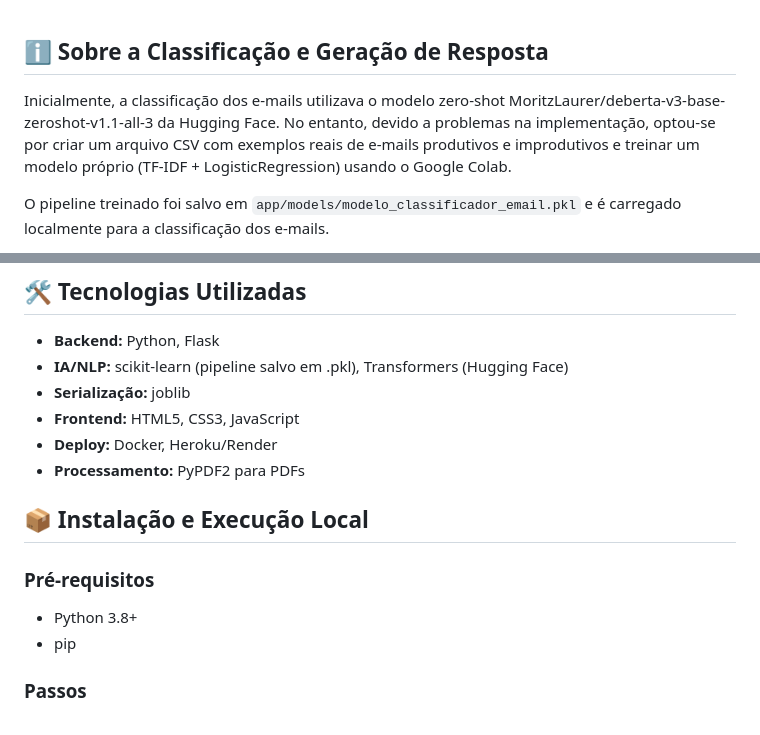
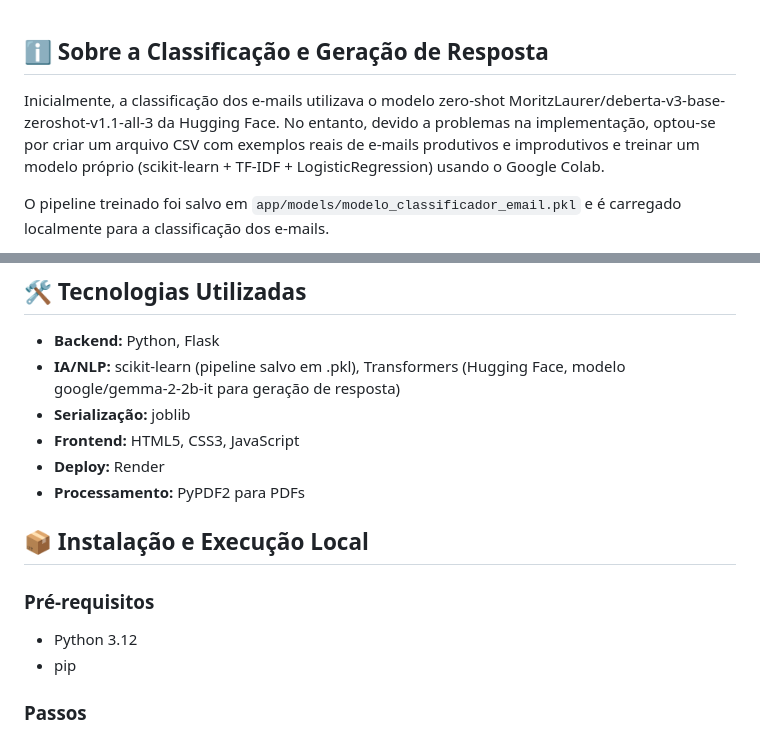
Before and after one commit to Kaio-Ribeiro/emailclassifier-ai, a Markdown page: README.md, 2 parts joined by grey strips. GitHub-like rendering.

```diff
--- a/README.md
+++ b/README.md
@@ -2,7 +2,7 @@
 
 ## ℹ️ Sobre a Classificação e Geração de Resposta
 
-Inicialmente, a classificação dos e-mails utilizava o modelo zero-shot MoritzLaurer/deberta-v3-base-zeroshot-v1.1-all-3 da Hugging Face. No entanto, devido a problemas na implementação, optou-se por criar um arquivo CSV com exemplos reais de e-mails produtivos e improdutivos e treinar um modelo próprio (TF-IDF + LogisticRegression) usando o Google Colab.
+Inicialmente, a classificação dos e-mails utilizava o modelo zero-shot MoritzLaurer/deberta-v3-base-zeroshot-v1.1-all-3 da Hugging Face. No entanto, devido a problemas na implementação, optou-se por criar um arquivo CSV com exemplos reais de e-mails produtivos e improdutivos e treinar um modelo próprio (scikit-learn + TF-IDF + LogisticRegression) usando o Google Colab.
 
 O pipeline treinado foi salvo em `app/models/modelo_classificador_email.pkl` e é carregado localmente para a classificação dos e-mails.
 
@@ -30,16 +30,16 @@ Automatizar a leitura e classificação de emails empresariais, categorizando-os
 ## 🛠️ Tecnologias Utilizadas
 
 - **Backend:** Python, Flask
-- **IA/NLP:** scikit-learn (pipeline salvo em .pkl), Transformers (Hugging Face)
+- **IA/NLP:** scikit-learn (pipeline salvo em .pkl), Transformers (Hugging Face, modelo google/gemma-2-2b-it para geração de resposta)
 - **Serialização:** joblib
 - **Frontend:** HTML5, CSS3, JavaScript
-- **Deploy:** Docker, Heroku/Render
+- **Deploy:** Render
 - **Processamento:** PyPDF2 para PDFs
 
 ## 📦 Instalação e Execução Local
 
 ### Pré-requisitos
-- Python 3.8+
+- Python 3.12
 - pip
 
 ### Passos
```
Also changed, not shown: other parts of README.md (+19 -16 lines).
